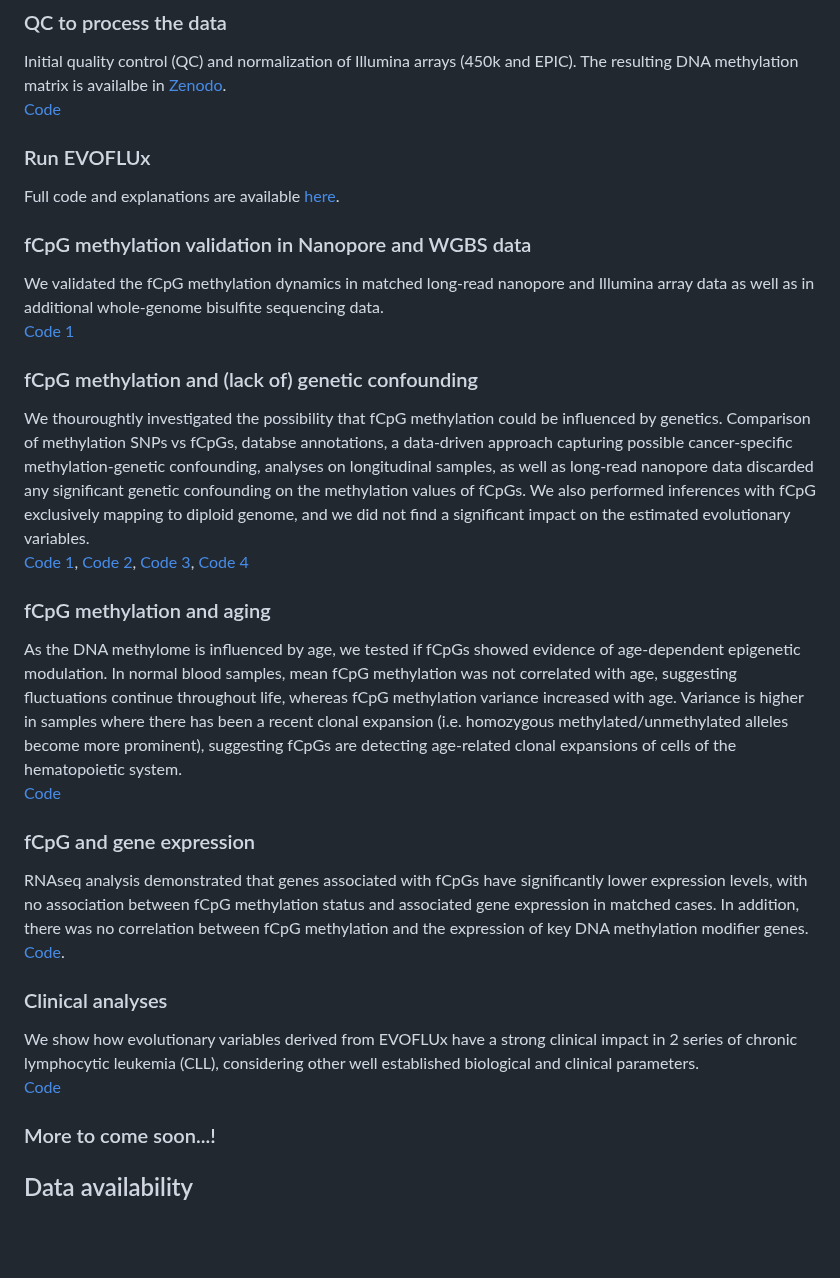
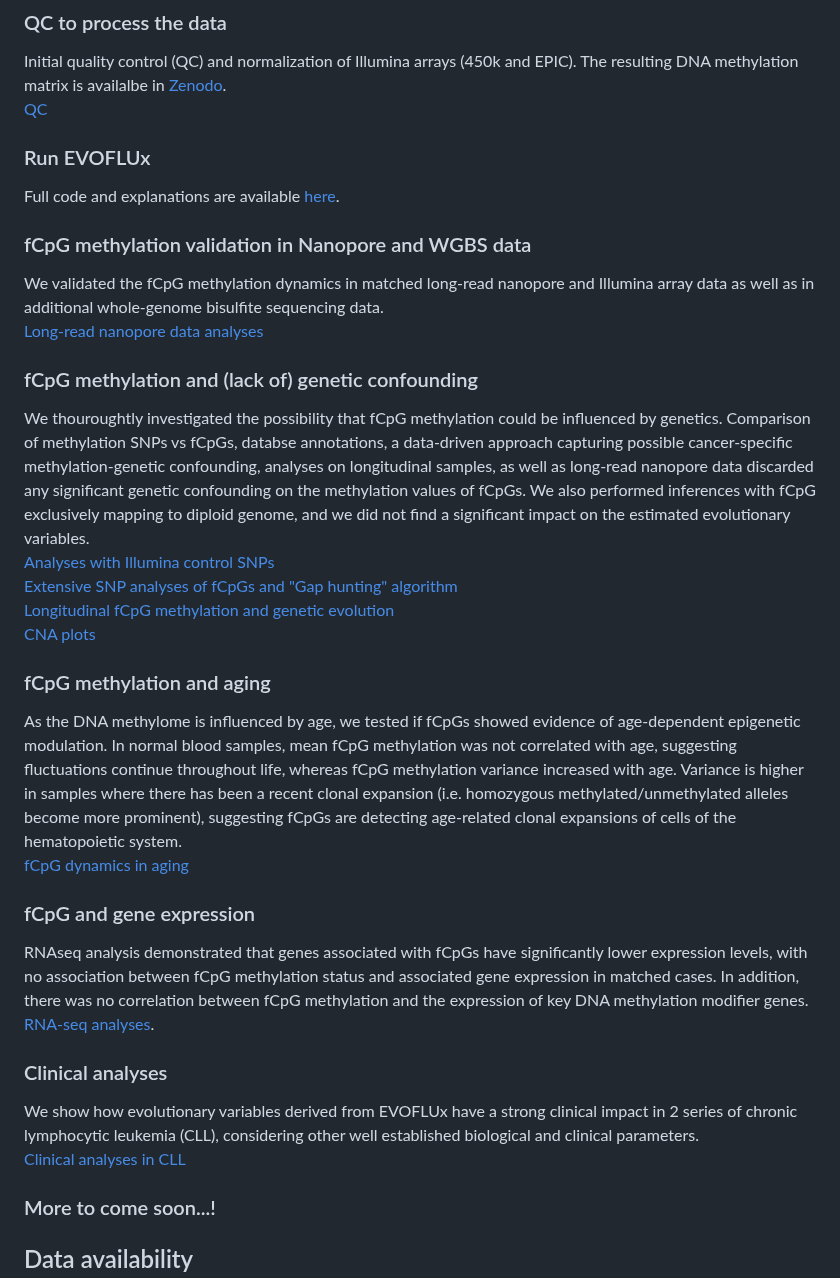
Before and after one commit to Duran-FerrerM/evoflux, a Markdown page: README.md, the part around the change. Rendered like a GitHub page; blank space fills up the shorter version.

```diff
--- a/README.md
+++ b/README.md
@@ -12,30 +12,33 @@ We provide here code for reproducing some figures and analyses from our manuscri
 
 ### QC to process the data
 Initial quality control (QC) and normalization of Illumina arrays (450k and EPIC). The resulting DNA methylation matrix is availalbe in [Zenodo](https://doi.org/10.5281/zenodo.15479736).<br>
-[Code](https://duran-ferrerm.github.io/evoflux/QC_DNAme_arrays.v.4.1.html)
+[QC](https://duran-ferrerm.github.io/evoflux/QC_DNAme_arrays.v.4.1.html)
 
 ### Run EVOFLUx
 Full code and explanations are available [here](https://github.com/CalumGabbutt/evoflux).
 
 ### fCpG methylation validation in Nanopore and WGBS data
 We validated the fCpG methylation dynamics in matched long-read nanopore and Illumina array data as well as in additional whole-genome bisulfite sequencing data.<br>
-[Code 1](https://duran-ferrerm.github.io/evoflux/Nanopore.html)
+[Long-read nanopore data analyses](https://duran-ferrerm.github.io/evoflux/Nanopore.html)
 
 ### fCpG methylation and (lack of) genetic confounding
 We thouroughtly investigated the possibility that fCpG methylation could be influenced by genetics. Comparison of methylation SNPs vs fCpGs, databse annotations, a data-driven approach capturing possible cancer-specific methylation-genetic confounding, analyses on longitudinal samples, as well as long-read nanopore data discarded any significant genetic confounding on the methylation values of fCpGs. We also performed inferences with fCpG exclusively mapping to diploid genome, and we did not find a significant impact on the estimated evolutionary variables.<br>
-[Code 1](https://duran-ferrerm.github.io/evoflux/Control_SNPs.html), [Code 2](https://duran-ferrerm.github.io/evoflux/SNPs_vs_fCpGs.html), [Code 3](https://duran-ferrerm.github.io/evoflux/Data_source_Fig.4AB.html), [Code 4](https://duran-ferrerm.github.io/evoflux/CNAs_plots.html)
+[Analyses with Illumina control SNPs](https://duran-ferrerm.github.io/evoflux/Control_SNPs.html)<br>
+[Extensive SNP analyses of fCpGs and "Gap hunting" algorithm](https://duran-ferrerm.github.io/evoflux/SNPs_vs_fCpGs.html)<br>
+[Longitudinal fCpG methylation and genetic evolution](https://duran-ferrerm.github.io/evoflux/Data_source_Fig.4AB.html)<br>
+[CNA plots](https://duran-ferrerm.github.io/evoflux/CNAs_plots.html)
 
 ### fCpG methylation and aging
 As the DNA methylome is influenced by age, we tested if fCpGs showed evidence of age-dependent epigenetic modulation. In normal blood samples, mean fCpG methylation was not correlated with age, suggesting fluctuations continue throughout life, whereas fCpG methylation variance increased with age. Variance is higher in samples where there has been a recent clonal expansion (i.e. homozygous methylated/unmethylated alleles become more prominent), suggesting fCpGs are detecting age-related clonal expansions of cells of the hematopoietic system.<br>
-[Code](https://duran-ferrerm.github.io/evoflux/fCpGs_Aging.html)
+[fCpG dynamics in aging](https://duran-ferrerm.github.io/evoflux/fCpGs_Aging.html)
 
 ### fCpG and gene expression
 RNAseq analysis demonstrated that genes associated with fCpGs have significantly lower expression levels, with no association between fCpG methylation status and associated gene expression in matched cases. In addition, there was no correlation between fCpG methylation and the expression of key DNA methylation modifier genes.<br>
-[Code](https://duran-ferrerm.github.io/evoflux/Data_source_Fig.1G.html).
+[RNA-seq analyses](https://duran-ferrerm.github.io/evoflux/Data_source_Fig.1G.html).
 
 ### Clinical analyses
 We show how evolutionary variables derived from EVOFLUx have a strong clinical impact in 2 series of chronic lymphocytic leukemia (CLL), considering other well established biological and clinical parameters.<br>
-[Code](https://duran-ferrerm.github.io/evoflux/Data_source_Fig.5.html)
+[Clinical analyses in CLL](https://duran-ferrerm.github.io/evoflux/Data_source_Fig.5.html)
 
 ### More to come soon...!
 
```
